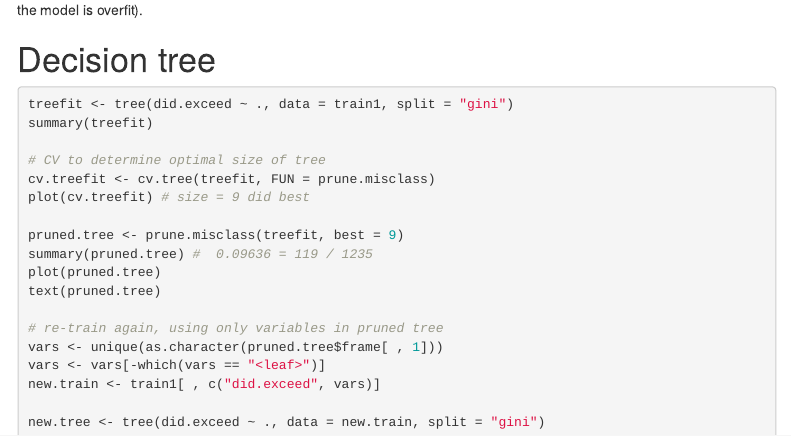
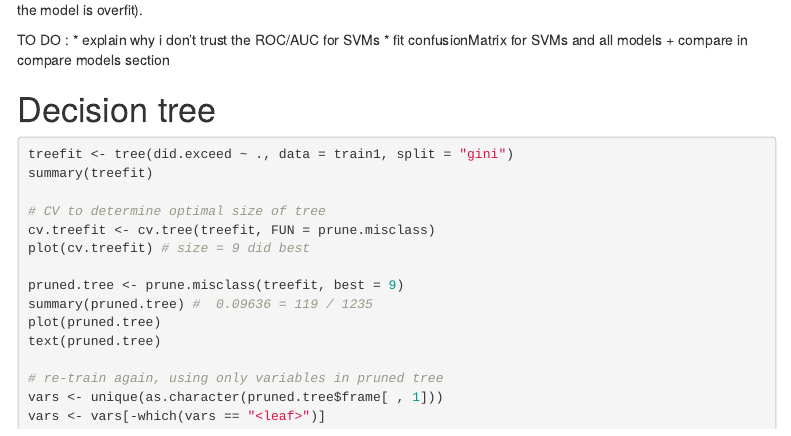
Before and after one commit to lisaoshita/AQS_R, an R Markdown document (wind.event.predictor/final.results/final.results.new.Rmd): the page in a window 1100 px wide, from 12790 px down. Rendered offline with R 4.5, knitr and Pandoc, with nearby package versions; some code elsewhere in the file could not run offline; menus at the side of the page are left out.

Commit message:
add to-do list

````diff
--- a/wind.event.predictor/final.results/final.results.new.Rmd
+++ b/wind.event.predictor/final.results/final.results.new.Rmd
@@ -677,6 +677,10 @@ plot(test.roc.linear, main = paste("SVM with linear kernel, test metric - AUC:",
 
 The SVM training with a linear kernel performed much better than the model with a polynomial kernel (less evidence that the model is overfit).
 
+TO DO :
+* explain why i don't trust the ROC/AUC for SVMs
+* fit confusionMatrix for SVMs and all models + compare in compare models section
+
 # Decision tree
 
 ```{r, eval=FALSE}
````
